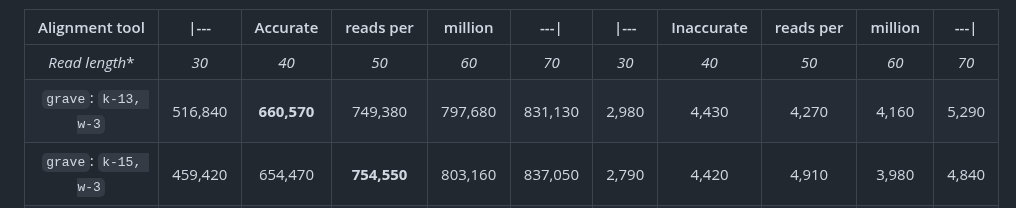
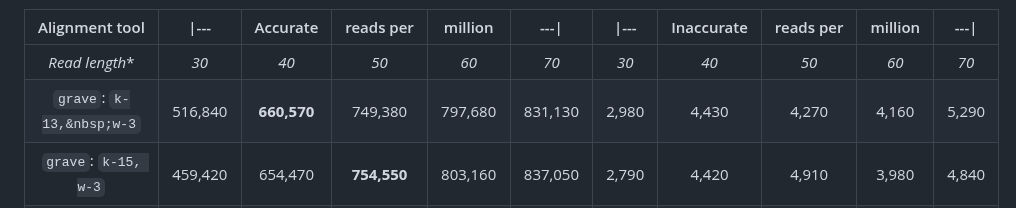
Before and after one commit to NBISweden/grave, a Markdown page: README.md, the part around the change. GitHub-like rendering.

Commit message:
test tbl fmt

```diff
--- a/README.md
+++ b/README.md
@@ -151,7 +151,7 @@ Complete a `samplesheet.csv` file, detailing file system paths to your reads. Th
 | Alignment&nbsp;tool | \|--- | Accurate| reads&nbsp;per | million | ---\| | \|--- | Inaccurate | reads&nbsp;per  | million | ---\| |
 | :-:                                |  :-:        | :-:         | :-:         | :-:         | :-:         | :-:   | :-:   | :-:   | :-:   | :-:   |
 | *Read length*\*                    | *30*        | *40*        | *50*        | *60*        | *70*        | *30*  | *40*  | *50*  | *60*  | *70*  |
-| `grave`: `k-13, w-3`               | 516,840     | **660,570** | 749,380     | 797,680     | 831,130     | 2,980 | 4,430 | 4,270 | 4,160 | 5,290 |
+| `grave`:&nbsp;`k-13,&nbsp;w-3`               | 516,840     | **660,570** | 749,380     | 797,680     | 831,130     | 2,980 | 4,430 | 4,270 | 4,160 | 5,290 |
 | `grave`: `k-15, w-3`               | 459,420     | 654,470     | **754,550** | 803,160     | 837,050     | 2,790 | 4,420 | 4,910 | 3,980 | 4,840 |
 | `grave`: `k-15, w-5`               | 354,410     | 627,050     | 744,380     | 797,360     | 831,850     | 3,330 | 4,610 | 4,970 | 4,150 | 5,040 |
 | `grave`: `k-19, w-3`               | 396,080     | 603,760     | 740,410     | **805,890** | **841,830** | 6,910 | 4,600 | 5,150 | 4,500 | 4,910 |
```
